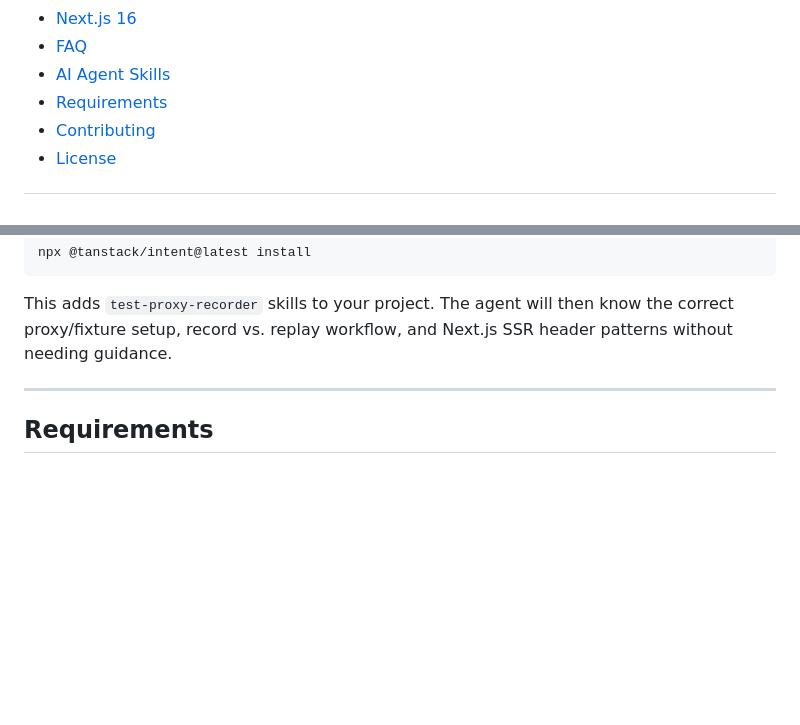
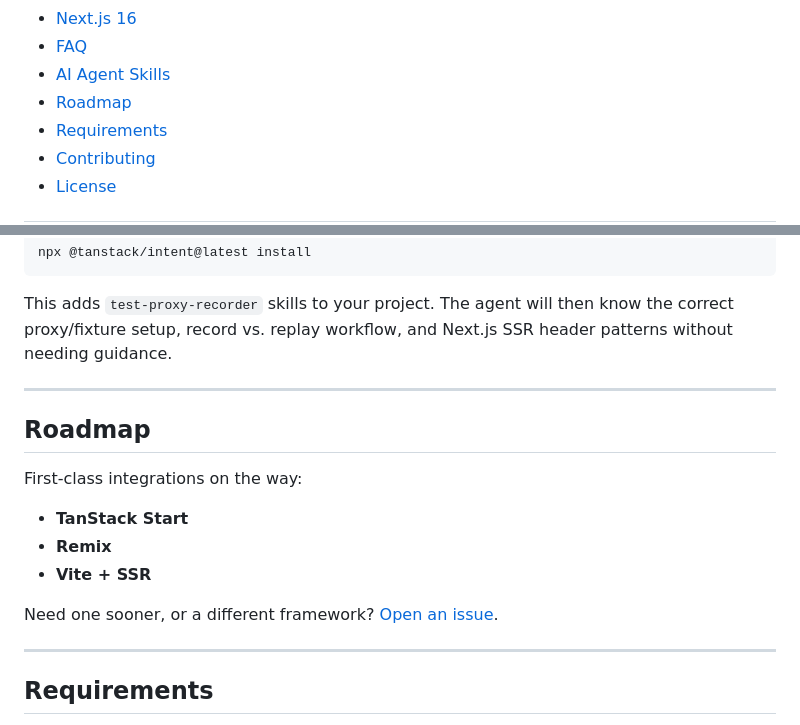
Before and after one commit to asmyshlyaev177/test-proxy-recorder, a Markdown page: README.md, 2 parts joined by grey strips. Drawn GitHub-style; blank space fills up the shorter version.

Commit message:
docs: roadmap

```diff
--- a/README.md
+++ b/README.md
@@ -45,6 +45,7 @@ Both can be used together or independently.
 - [Next.js 16](#nextjs-16)
 - [FAQ](#faq)
 - [AI Agent Skills](#ai-agent-skills)
+- [Roadmap](#roadmap)
 - [Requirements](#requirements)
 - [Contributing](#contributing)
 - [License](#license)
@@ -525,6 +526,18 @@ This adds `test-proxy-recorder` skills to your project. The agent will then know
 
 ---
 
+## Roadmap
+
+First-class integrations on the way:
+
+- **TanStack Start**
+- **Remix**
+- **Vite + SSR**
+
+Need one sooner, or a different framework? [Open an issue](https://github.com/asmyshlyaev177/test-proxy-recorder/issues).
+
+---
+
 ## Requirements
 
 - Node.js >= 20.0.0
```
